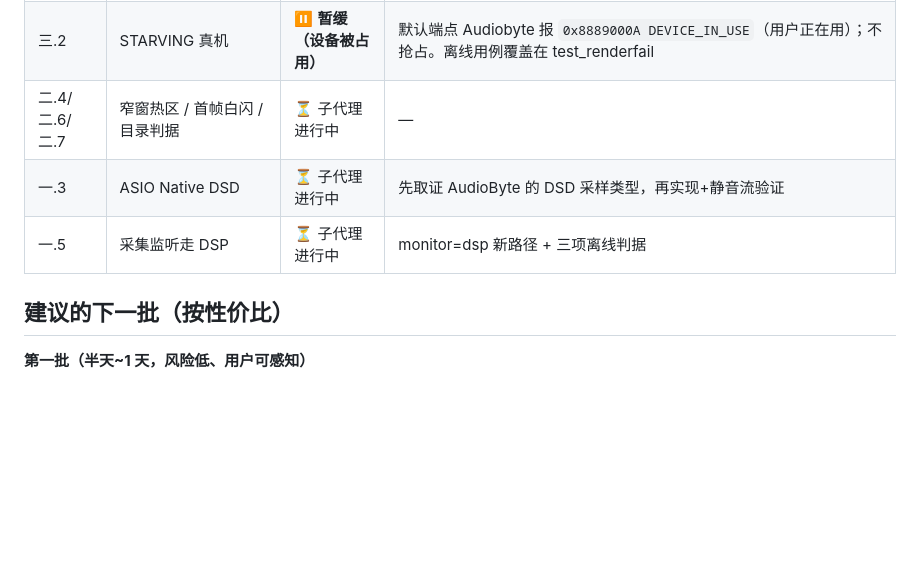
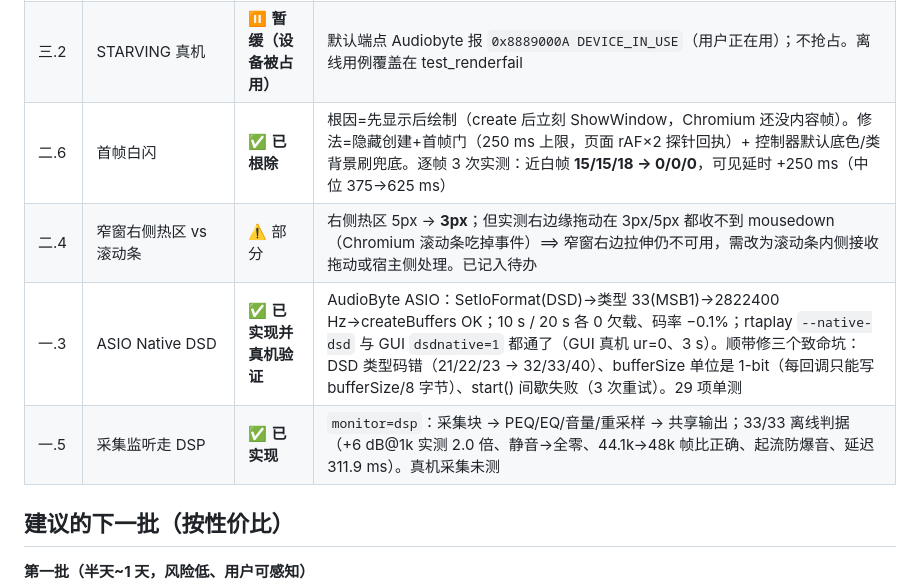
Before and after one commit to okhuoyanyan/RLPlayer2, a Markdown page: docs/未完成项清单.md, the part around the change. GitHub-like rendering; blank space fills up the shorter version.

Commit message:
docs: 审计补记 —— ASIO 原生 DSD 真机通过、采集监听走 DSP、首帧白闪根除（15/15/18→0/0/0）、右边缘热区收窄但拖动仍受滚动条影响

```diff
--- a/docs/未完成项清单.md
+++ b/docs/未完成项清单.md
@@ -116,9 +116,10 @@
 | 一.4 | DSD→DSD 速率转换 | ⚠️ **能力已有，差别在路径** | 实测 DSD64→DSD128：5.00 s 音频、10.9× 实时、DoP 标记合法、1 kHz 分量 −6.00 dBFS（与源一致）。**走 PCM 中转**；纯 DSD 域重采样仍未实现（大件） |
 | 二.1 | N300 96k 欠载 | ⚠️ 已定位+守卫 | 真机 56.4k(59%)/21 次超时/掉线；守卫离线三用例过；**真机复测待用户重插** |
 | 三.2 | STARVING 真机 | ⏸ **暂缓（设备被占用）** | 默认端点 Audiobyte 报 `0x8889000A DEVICE_IN_USE`（用户正在用）；不抢占。离线用例覆盖在 test_renderfail |
-| 二.4/二.6/二.7 | 窄窗热区 / 首帧白闪 / 目录判据 | ⏳ 子代理进行中 | — |
-| 一.3 | ASIO Native DSD | ⏳ 子代理进行中 | 先取证 AudioByte 的 DSD 采样类型，再实现+静音流验证 |
-| 一.5 | 采集监听走 DSP | ⏳ 子代理进行中 | monitor=dsp 新路径 + 三项离线判据 |
+| 二.6 | 首帧白闪 | ✅ **已根除** | 根因=先显示后绘制（create 后立刻 ShowWindow，Chromium 还没内容帧）。修法=隐藏创建+首帧门（250 ms 上限，页面 rAF×2 探针回执）+ 控制器默认底色/类背景刷兜底。逐帧 3 次实测：近白帧 **15/15/18 → 0/0/0**，可见延时 +250 ms（中位 375→625 ms） |
+| 二.4 | 窄窗右侧热区 vs 滚动条 | ⚠️ 部分 | 右侧热区 5px → **3px**；但实测右边缘拖动在 3px/5px 都收不到 mousedown（Chromium 滚动条吃掉事件）⟹ 窄窗右边拉伸仍不可用，需改为滚动条内侧接收拖动或宿主侧处理。已记入待办 |
+| 一.3 | ASIO Native DSD | ✅ **已实现并真机验证** | AudioByte ASIO：SetIoFormat(DSD)→类型 33(MSB1)→2822400 Hz→createBuffers OK；10 s / 20 s 各 0 欠载、码率 −0.1%；rtaplay `--native-dsd` 与 GUI `dsdnative=1` 都通了（GUI 真机 ur=0、3 s）。顺带修三个致命坑：DSD 类型码错（21/22/23 → 32/33/40）、bufferSize 单位是 1-bit（每回调只能写 bufferSize/8 字节）、start() 间歇失败（3 次重试）。29 项单测 |
+| 一.5 | 采集监听走 DSP | ✅ **已实现** | `monitor=dsp`：采集块 → PEQ/EQ/音量/重采样 → 共享输出；33/33 离线判据（+6 dB@1k 实测 2.0 倍、静音→全零、44.1k→48k 帧比正确、起流防爆音、延迟 311.9 ms）。真机采集未测 |
 
 ## 建议的下一批（按性价比）
 
```
